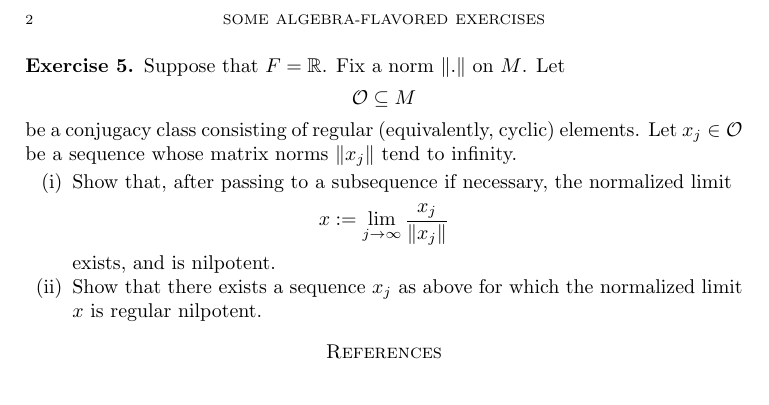
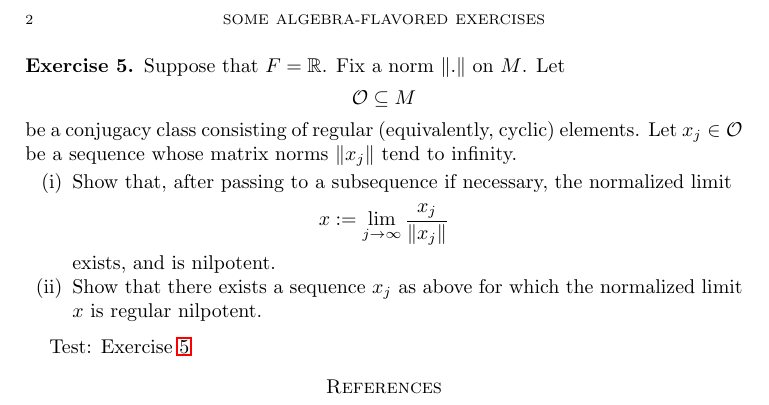
Before and after one commit to ultronozm/math, a LaTeX problem sheet (20230528T213149__microlocal-algebraic-exercises.tex): part of page 2 of 2, cut so that both start at the same text. Compiled offline with pdfLaTeX.

Commit message:
Update 20230528T213149__microlocal-algebraic-exercises.tex; test

```diff
--- a/20230528T213149__microlocal-algebraic-exercises.tex
+++ b/20230528T213149__microlocal-algebraic-exercises.tex
@@ -90,7 +90,7 @@ exists, and is nilpotent.
 
 
 
-
+Test: Exercise \ref{exercise:d1aa39bedb9b}
 
 
 \bibliography{refs}{} \bibliographystyle{plain}
```
